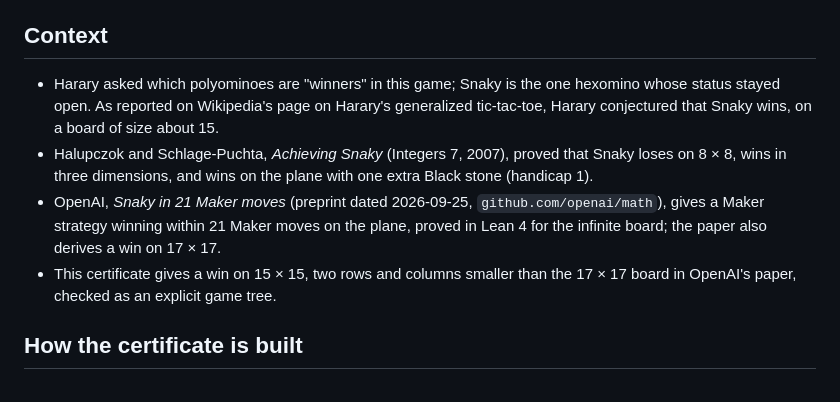
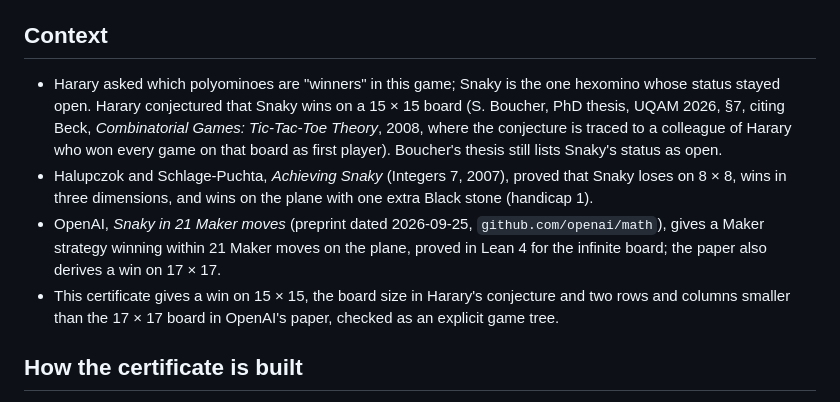
Before and after one commit to gotrevor/snaky-15x15, a Markdown page: docs/notes/snaky.md, the part around the change. GitHub-like rendering.

Commit message:
note: Harary's conjecture is 15x15 (Boucher 2026 citing Beck 2008)
Co-Authored-By: Claude Opus 5.5 <noreply@anthropic.com>

```diff
--- a/docs/notes/snaky.md
+++ b/docs/notes/snaky.md
@@ -18,10 +18,10 @@ Root certificate sha256: `e9cd50f338b0e1b71d469bc32ccd41207907b9649c17da88dd8a85
 
 ## Context
 
-- Harary asked which polyominoes are "winners" in this game; Snaky is the one hexomino whose status stayed open.  As reported on Wikipedia's page on Harary's generalized tic-tac-toe, Harary conjectured that Snaky wins, on a board of size about 15.
+- Harary asked which polyominoes are "winners" in this game; Snaky is the one hexomino whose status stayed open.  Harary conjectured that Snaky wins on a 15 × 15 board (S. Boucher, PhD thesis, UQAM 2026, §7, citing Beck, *Combinatorial Games: Tic-Tac-Toe Theory*, 2008, where the conjecture is traced to a colleague of Harary who won every game on that board as first player).  Boucher's thesis still lists Snaky's status as open.
 - Halupczok and Schlage-Puchta, *Achieving Snaky* (Integers 7, 2007), proved that Snaky loses on 8 × 8, wins in three dimensions, and wins on the plane with one extra Black stone (handicap 1).
 - OpenAI, *Snaky in 21 Maker moves* (preprint dated 2026-09-25, `github.com/openai/math`), gives a Maker strategy winning within 21 Maker moves on the plane, proved in Lean 4 for the infinite board; the paper also derives a win on 17 × 17.
-- This certificate gives a win on 15 × 15, two rows and columns smaller than the 17 × 17 board in OpenAI's paper, checked as an explicit game tree.
+- This certificate gives a win on 15 × 15, the board size in Harary's conjecture and two rows and columns smaller than the 17 × 17 board in OpenAI's paper, checked as an explicit game tree.
 
 ## How the certificate is built
 
```
